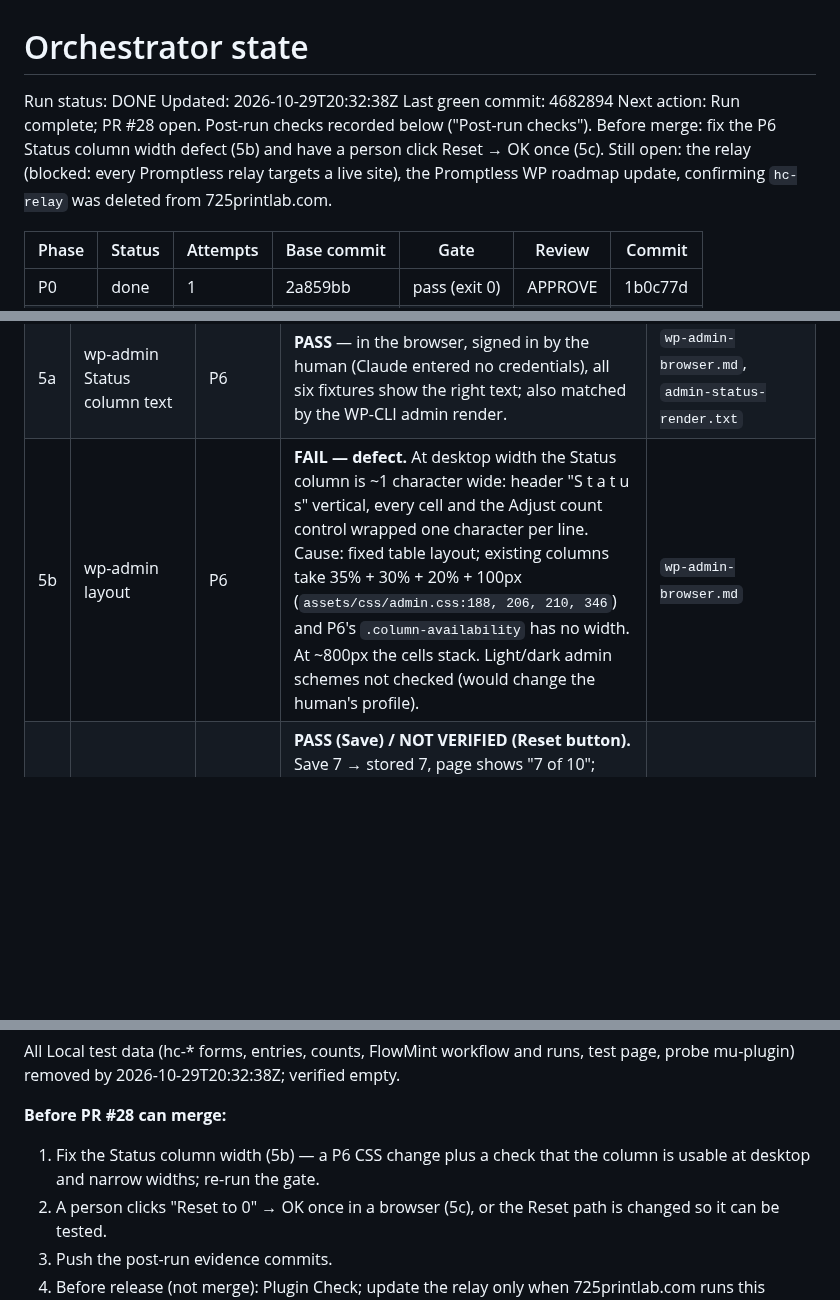
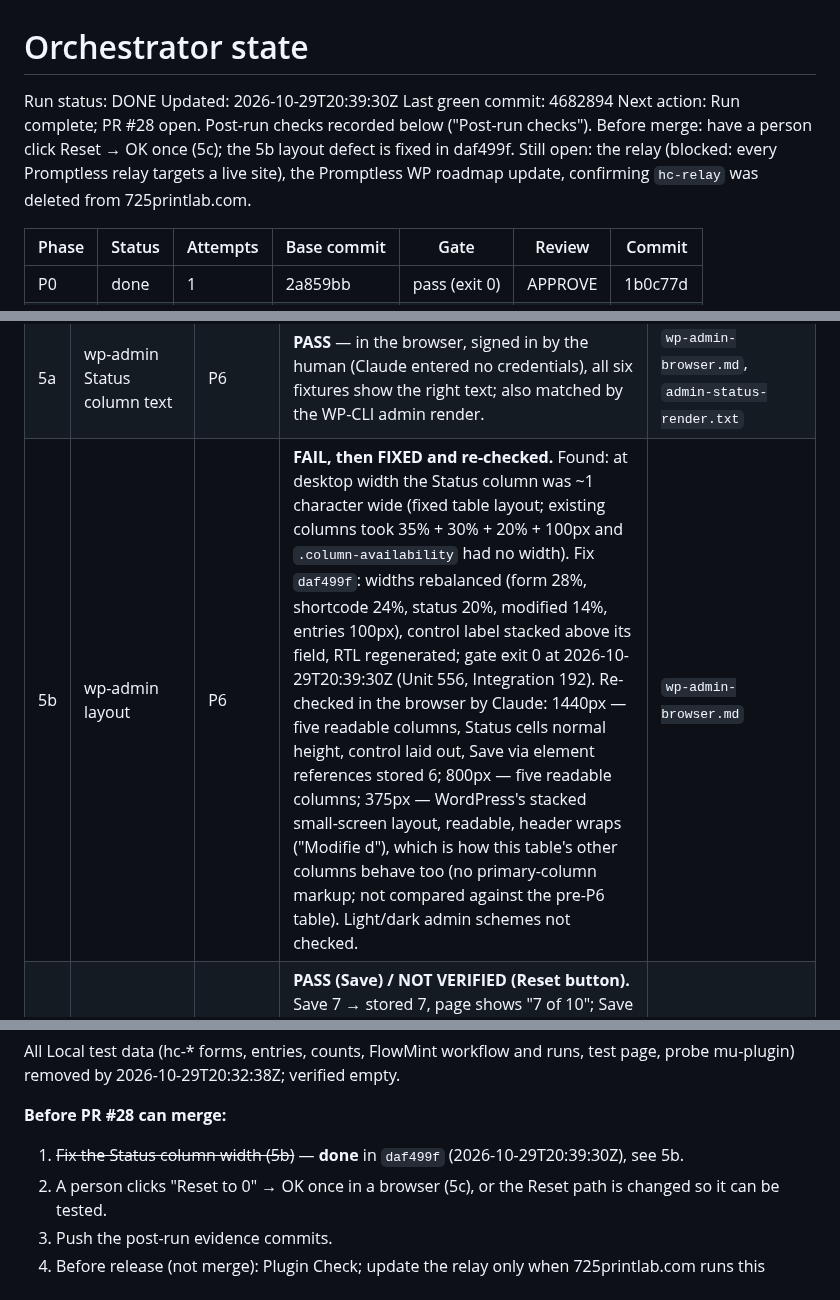
Before and after one commit to breonwilliams/form-runtime-engine, a Markdown page: .orchestrator/STATE.md, 3 parts joined by grey strips. Drawn GitHub-style; blank space fills up the shorter version.

Commit message:
Record the Status column fix and its browser re-check
Co-Authored-By: Claude Opus 5.5 <noreply@anthropic.com>

```diff
--- a/.orchestrator/STATE.md
+++ b/.orchestrator/STATE.md
@@ -1,9 +1,9 @@
 # Orchestrator state
 
 Run status: DONE   <!-- RUNNING | PAUSED | HALTED: QUESTION | HALTED: BLOCKED | DONE -->
-Updated: 2026-10-29T20:32:38Z
+Updated: 2026-10-29T20:39:30Z
 Last green commit: 4682894
-Next action: Run complete; PR #28 open. Post-run checks recorded below ("Post-run checks"). Before merge: fix the P6 Status column width defect (5b) and have a person click Reset → OK once (5c). Still open: the relay (blocked: every Promptless relay targets a live site), the Promptless WP roadmap update, confirming `hc-relay` was deleted from 725printlab.com.
+Next action: Run complete; PR #28 open. Post-run checks recorded below ("Post-run checks"). Before merge: have a person click Reset → OK once (5c); the 5b layout defect is fixed in daf499f. Still open: the relay (blocked: every Promptless relay targets a live site), the Promptless WP roadmap update, confirming `hc-relay` was deleted from 725printlab.com.
 
 | Phase | Status | Attempts | Base commit | Gate | Review | Commit |
 |---|---|---|---|---|---|---|
@@ -77,7 +77,7 @@ created on the Local site only and removed afterwards, except where noted.
 | 4c | FlowMint retention does not reopen a full form | P2 (Q-001/Q-010) | **PASS** (Local) — FlowMint's own `fre_delete_entries` step deleted both entries (`deleted_count: 2`); count stayed 2, form stayed `cap_reached`; a 4th HTTP post was refused and started no run. | `flowmint-run/state-after-retention.txt`, `state-after-post-4.txt` |
 | 4d | FlowMint loads a form with availability settings | P1/P5 | **PASS (partial)** (Local) — `FMW_Workflow_Validator::validate_full` → `{"valid":true,"errors":[],"warnings":[]}`; runs executed against the form (4b). The FlowMint *editor screen* was not opened (needs a signed-in browser). | `flowmint-run/validator.txt` |
 | 5a | wp-admin Status column text | P6 | **PASS** — in the browser, signed in by the human (Claude entered no credentials), all six fixtures show the right text; also matched by the WP-CLI admin render. | `wp-admin-browser.md`, `admin-status-render.txt` |
-| 5b | wp-admin layout | P6 | **FAIL — defect.** At desktop width the Status column is ~1 character wide: header "S t a t u s" vertical, every cell and the Adjust count control wrapped one character per line. Cause: fixed table layout; existing columns take 35% + 30% + 20% + 100px (`assets/css/admin.css:188, 206, 210, 346`) and P6's `.column-availability` has no width. At ~800px the cells stack. Light/dark admin schemes not checked (would change the human's profile). | `wp-admin-browser.md` |
+| 5b | wp-admin layout | P6 | **FAIL, then FIXED and re-checked.** Found: at desktop width the Status column was ~1 character wide (fixed table layout; existing columns took 35% + 30% + 20% + 100px and `.column-availability` had no width). Fix `daf499f`: widths rebalanced (form 28%, shortcode 24%, status 20%, modified 14%, entries 100px), control label stacked above its field, RTL regenerated; gate exit 0 at 2026-10-29T20:39:30Z (Unit 556, Integration 192). Re-checked in the browser by Claude: 1440px — five readable columns, Status cells normal height, control laid out, Save via element references stored 6; 800px — five readable columns; 375px — WordPress's stacked small-screen layout, readable, header wraps ("Modifie d"), which is how this table's other columns behave too (no primary-column markup; not compared against the pre-P6 table). Light/dark admin schemes not checked. | `wp-admin-browser.md` |
 | 5c | Adjust count save flow | P6 | **PASS (Save) / NOT VERIFIED (Reset button).** Save 7 → stored 7, page shows "7 of 10"; Save 0 → stored 0. "Reset to 0" did nothing in the built-in browser: it requires `confirm()` (`admin.js:410`), which this browser does not accept. Needs a person to click Reset → OK. | `wp-admin-browser.md` |
 | 5d | Adjust count refused without a valid nonce | P6 | **PASS** — signed-in admin session: no nonce → `-1`, wrong nonce → `-1`, count unchanged (0). Logged out: HTTP 400 `0`. | `wp-admin-browser.md` |
 | 3 | Relay copy and restart | P5 | **NOT DONE — blocked.** All three Promptless relays (`promptless-wordpress`, `form-engine-wordpress`, `flowmint-workflows`) in the desktop app config point at `https://725printlab.com`, a live site running an older Forms plugin without this feature. Installing the new relay there would describe settings that site cannot enforce. The new file was copied in and then **restored from backup** (`form-engine-connector.js.pre-availability.bak`, identical hash); the running relay processes were never restarted, so it was never loaded. | — |
@@ -98,8 +98,7 @@ All Local test data (hc-* forms, entries, counts, FlowMint workflow and runs, te
 probe mu-plugin) removed by 2026-10-29T20:32:38Z; verified empty.
 
 **Before PR #28 can merge:**
-1. Fix the Status column width (5b) — a P6 CSS change plus a check that the column is usable at
-   desktop and narrow widths; re-run the gate.
+1. ~~Fix the Status column width (5b)~~ — **done** in `daf499f` (2026-10-29T20:39:30Z), see 5b.
 2. A person clicks "Reset to 0" → OK once in a browser (5c), or the Reset path is changed so it
    can be tested.
 3. Push the post-run evidence commits.
```
Also changed, not shown: 1 other file.
